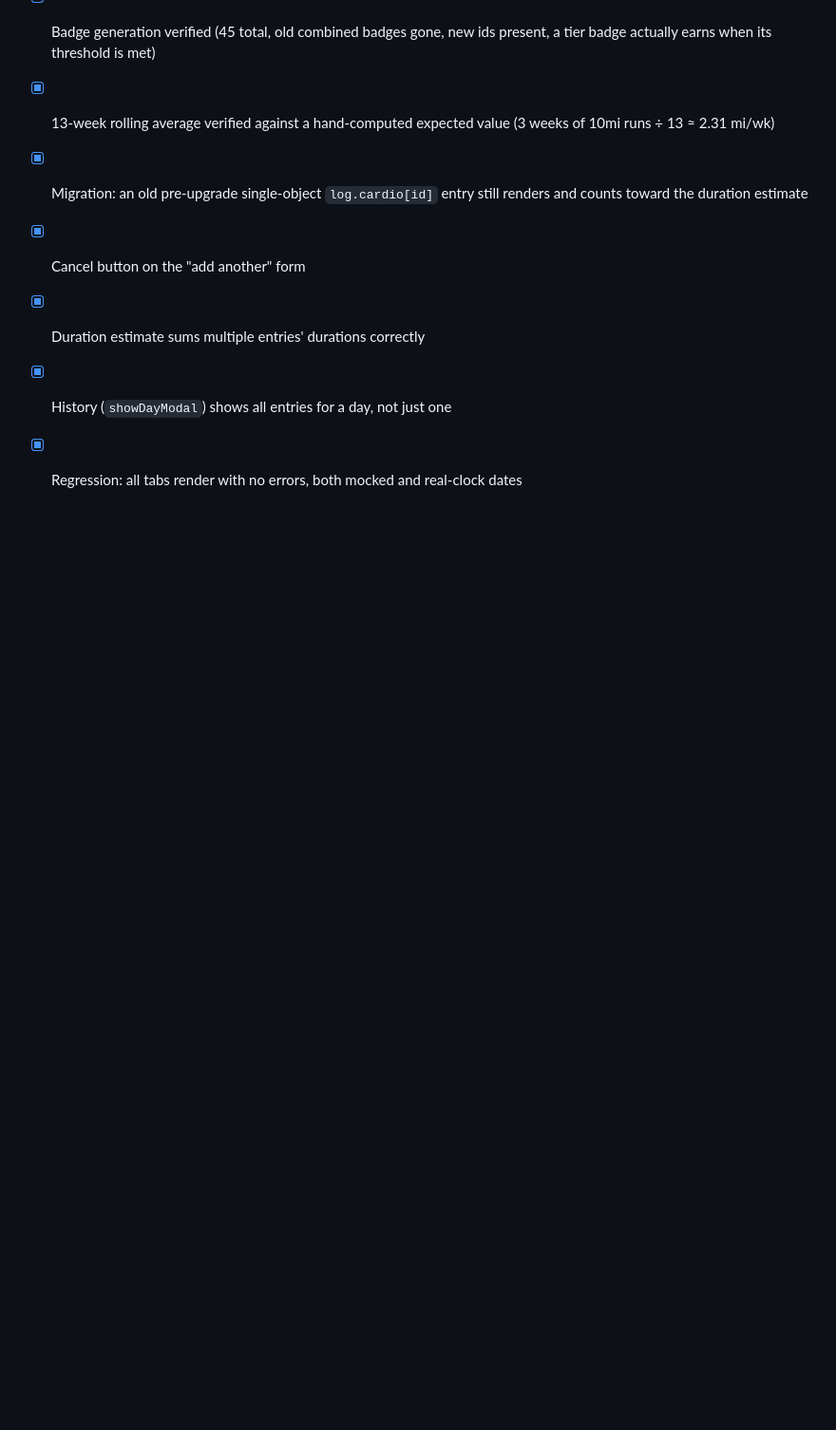
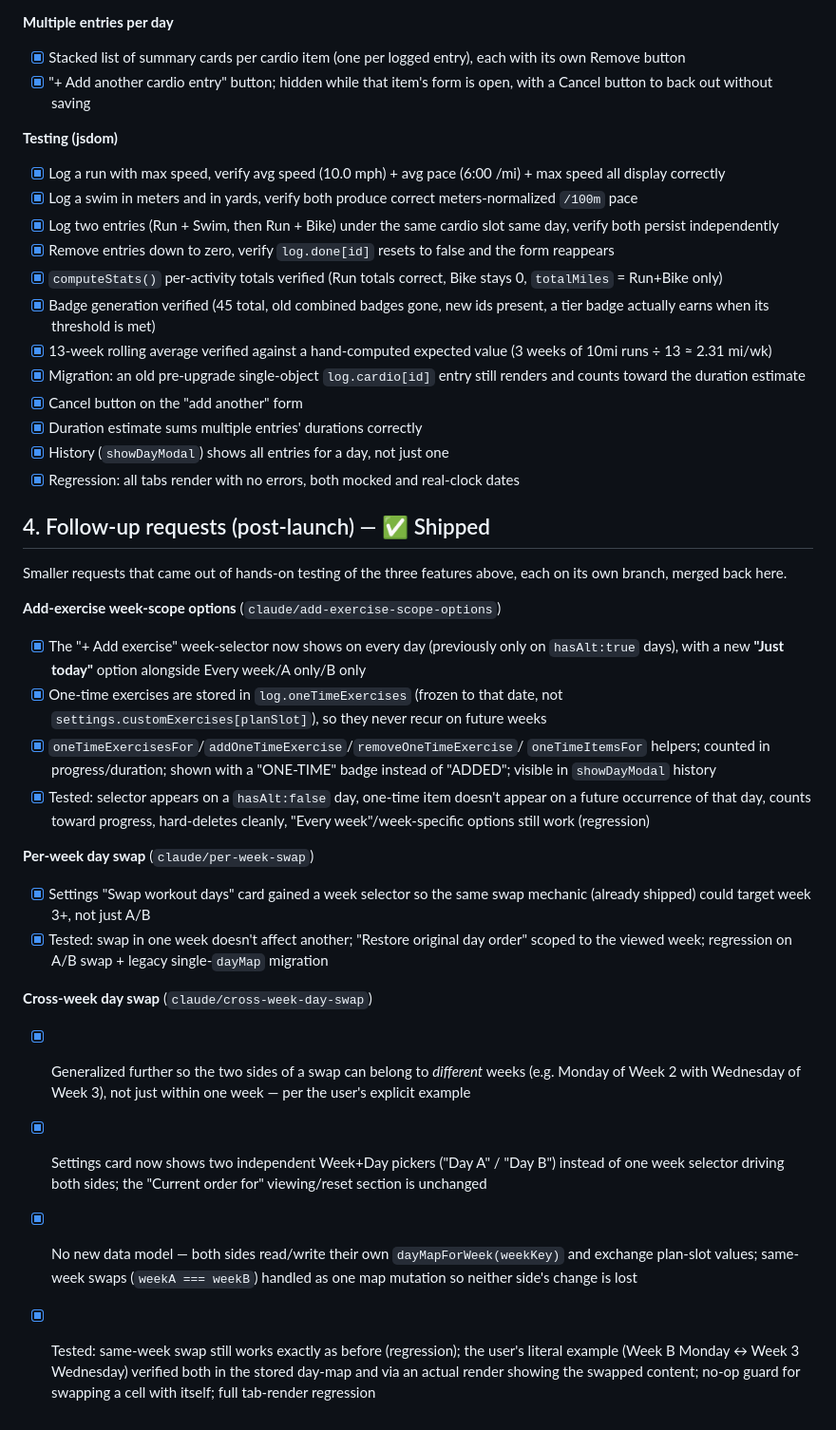
Before and after one commit to aaaltive/workout-tracker, a Markdown page: TODO.md, the part around the change. Shown at 95% size. Drawn GitHub-style; blank space fills up the shorter version.

Commit message:
Document post-launch follow-up features in planning docs
Add a "Follow-up requests" section to TODO.md and IMPLEMENTATION_PLAN.md
covering the add-exercise scope options, per-week day swap, and
cross-week day swap features, which shipped after the original
three-feature plan but weren't yet reflected in these docs.

Co-Authored-By: Claude Sonnet 5 <noreply@anthropic.com>
Claude-Session: https://claude.ai/code/session_01K2Gjxe3YkVHWRDK4WsvwGe

```diff
--- a/TODO.md
+++ b/TODO.md
@@ -260,3 +260,47 @@ total up from the original 18).
 - [x] History (`showDayModal`) shows all entries for a day, not just one
 - [x] Regression: all tabs render with no errors, both mocked and
       real-clock dates
+
+## 4. Follow-up requests (post-launch) — ✅ Shipped
+
+Smaller requests that came out of hands-on testing of the three features
+above, each on its own branch, merged back here.
+
+**Add-exercise week-scope options** (`claude/add-exercise-scope-options`)
+- [x] The "+ Add exercise" week-selector now shows on every day (previously
+      only on `hasAlt:true` days), with a new **"Just today"** option
+      alongside Every week/A only/B only
+- [x] One-time exercises are stored in `log.oneTimeExercises` (frozen to
+      that date, not `settings.customExercises[planSlot]`), so they never
+      recur on future weeks
+- [x] `oneTimeExercisesFor`/`addOneTimeExercise`/`removeOneTimeExercise`/
+      `oneTimeItemsFor` helpers; counted in progress/duration; shown with a
+      "ONE-TIME" badge instead of "ADDED"; visible in `showDayModal` history
+- [x] Tested: selector appears on a `hasAlt:false` day, one-time item
+      doesn't appear on a future occurrence of that day, counts toward
+      progress, hard-deletes cleanly, "Every week"/week-specific options
+      still work (regression)
+
+**Per-week day swap** (`claude/per-week-swap`)
+- [x] Settings "Swap workout days" card gained a week selector so the same
+      swap mechanic (already shipped) could target week 3+, not just A/B
+- [x] Tested: swap in one week doesn't affect another; "Restore original
+      day order" scoped to the viewed week; regression on A/B swap + legacy
+      single-`dayMap` migration
+
+**Cross-week day swap** (`claude/cross-week-day-swap`)
+- [x] Generalized further so the two sides of a swap can belong to
+      *different* weeks (e.g. Monday of Week 2 with Wednesday of Week 3),
+      not just within one week — per the user's explicit example
+- [x] Settings card now shows two independent Week+Day pickers ("Day A" /
+      "Day B") instead of one week selector driving both sides; the
+      "Current order for" viewing/reset section is unchanged
+- [x] No new data model — both sides read/write their own
+      `dayMapForWeek(weekKey)` and exchange plan-slot values; same-week
+      swaps (`weekA === weekB`) handled as one map mutation so neither
+      side's change is lost
+- [x] Tested: same-week swap still works exactly as before (regression);
+      the user's literal example (Week B Monday ↔ Week 3 Wednesday)
+      verified both in the stored day-map and via an actual render showing
+      the swapped content; no-op guard for swapping a cell with itself;
+      full tab-render regression
```
Also changed, not shown: IMPLEMENTATION_PLAN.md (+21 -0 lines).
